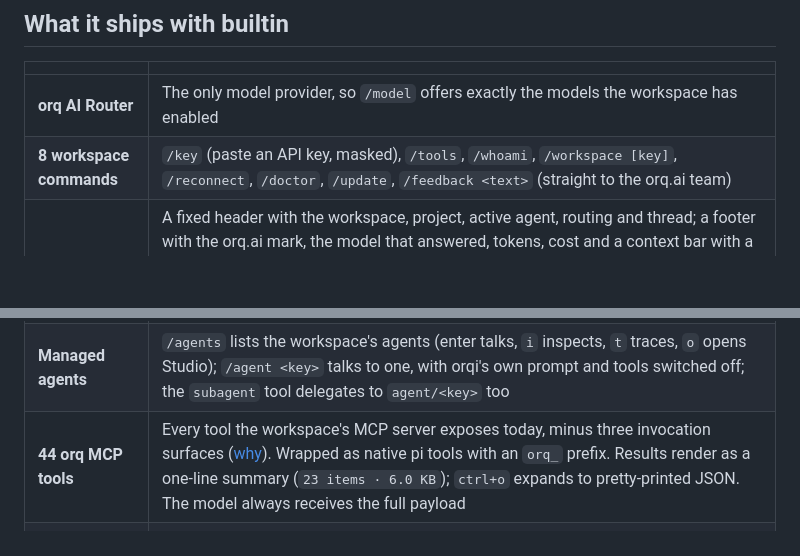
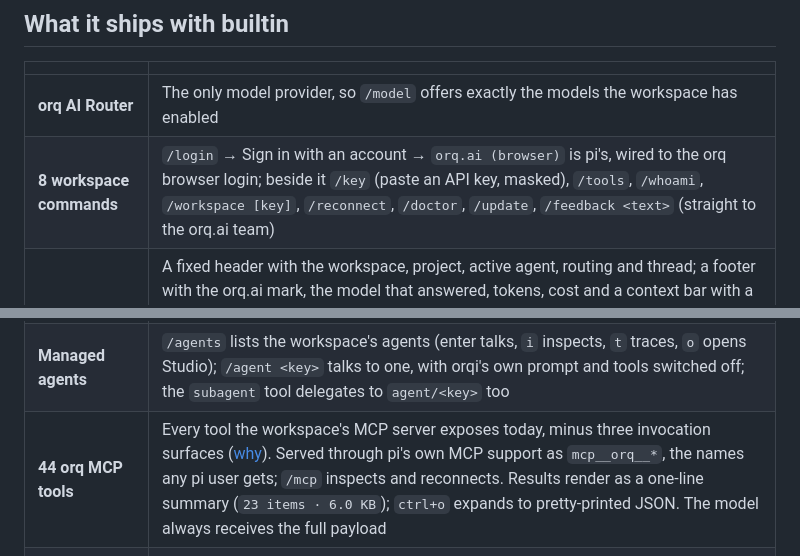
Before and after one commit to orq-ai/orqi, a Markdown page: README.md, 2 parts joined by grey strips. Rendered like a GitHub page; blank space fills up the shorter version.

Commit message:
docs(readme): orq tools come through pi's MCP; /login signs in with the browser
Co-Authored-By: Claude Opus 5.5 (1M context) <noreply@anthropic.com>

```diff
--- a/README.md
+++ b/README.md
@@ -47,12 +47,12 @@ never runs automatically.
 | | |
 |---|---|
 | **orq AI Router** | The only model provider, so `/model` offers exactly the models the workspace has enabled |
-| **8 workspace commands** | `/key` (paste an API key, masked), `/tools`, `/whoami`, `/workspace [key]`, `/reconnect`, `/doctor`, `/update`, `/feedback <text>` (straight to the orq.ai team) |
+| **8 workspace commands** | `/login` → Sign in with an account → `orq.ai (browser)` is pi's, wired to the orq browser login; beside it `/key` (paste an API key, masked), `/tools`, `/whoami`, `/workspace [key]`, `/reconnect`, `/doctor`, `/update`, `/feedback <text>` (straight to the orq.ai team) |
 | **A harness you can see through** | A fixed header with the workspace, project, active agent, routing and thread; a footer with the orq.ai mark, the model that answered, tokens, cost and a context bar with a per-turn sparkline; a minimap of every step beside the transcript (`alt+m`, `/panel focus`); `/cost` per model; `/trace` for a turn's spans and smart-router decision; `/open` for the session's thread in Studio; `/trajectory` to export the session as a Harbor ATIF file; `/whatsnew` renders the latest orq.ai release in the terminal; `/tools` and `/skills` browse what is loaded, filter as you type, and open any one for its definition |
 | **Smart routing you can watch** | `orq/auto` (`/model orq/auto` or `ORQI_MODEL=orq/auto`) asks the orq Decisions API how hard each turn is and routes it to an easy, medium or hard model from your workspace, with a route line above the turn showing the probabilities, the pick, and what the decision cost. `/route explain` prints the question and the pool, `/route platform` lists the workspace's smart routers |
 | **Workshop onboarding** | A first run with nothing set up opens a welcome instead of exiting: paste an API key, sign in with the browser, or look around. `/learn` offers six guided prompts, one per platform area; `/btw <question>` answers a side question on the cheapest model without adding it to the conversation |
 | **Managed agents** | `/agents` lists the workspace's agents (enter talks, `i` inspects, `t` traces, `o` opens Studio); `/agent <key>` talks to one, with orqi's own prompt and tools switched off; the `subagent` tool delegates to `agent/<key>` too |
-| **44 orq MCP tools** | Every tool the workspace's MCP server exposes today, minus three invocation surfaces ([why](ARCHITECTURE.md#tools)). Wrapped as native pi tools with an `orq_` prefix. Results render as a one-line summary (`23 items · 6.0 KB`); `ctrl+o` expands to pretty-printed JSON. The model always receives the full payload |
+| **44 orq MCP tools** | Every tool the workspace's MCP server exposes today, minus three invocation surfaces ([why](ARCHITECTURE.md#tools)). Served through pi's own MCP support as `mcp__orq__*`, the names any pi user gets; `/mcp` inspects and reconnects. Results render as a one-line summary (`23 items · 6.0 KB`); `ctrl+o` expands to pretty-printed JSON. The model always receives the full payload |
 | **The orq plugin, kept current** | The marketplace's `orq` plugin ([orq-ai/assistant-plugins](https://github.com/orq-ai/assistant-plugins)): 17 skills and its slash commands (`/quickstart`, `/traces`, `/analytics`, `/models`, `/orq-manage-skills`), plus the 7 orqi skills. orqi checks once a day and switches to a newer plugin without waiting for a release, never to an older one |
 | **3 subagents** | `investigator`, `analyst`, `docs`, in-process, each with a narrow orq tool subset |
 
```
